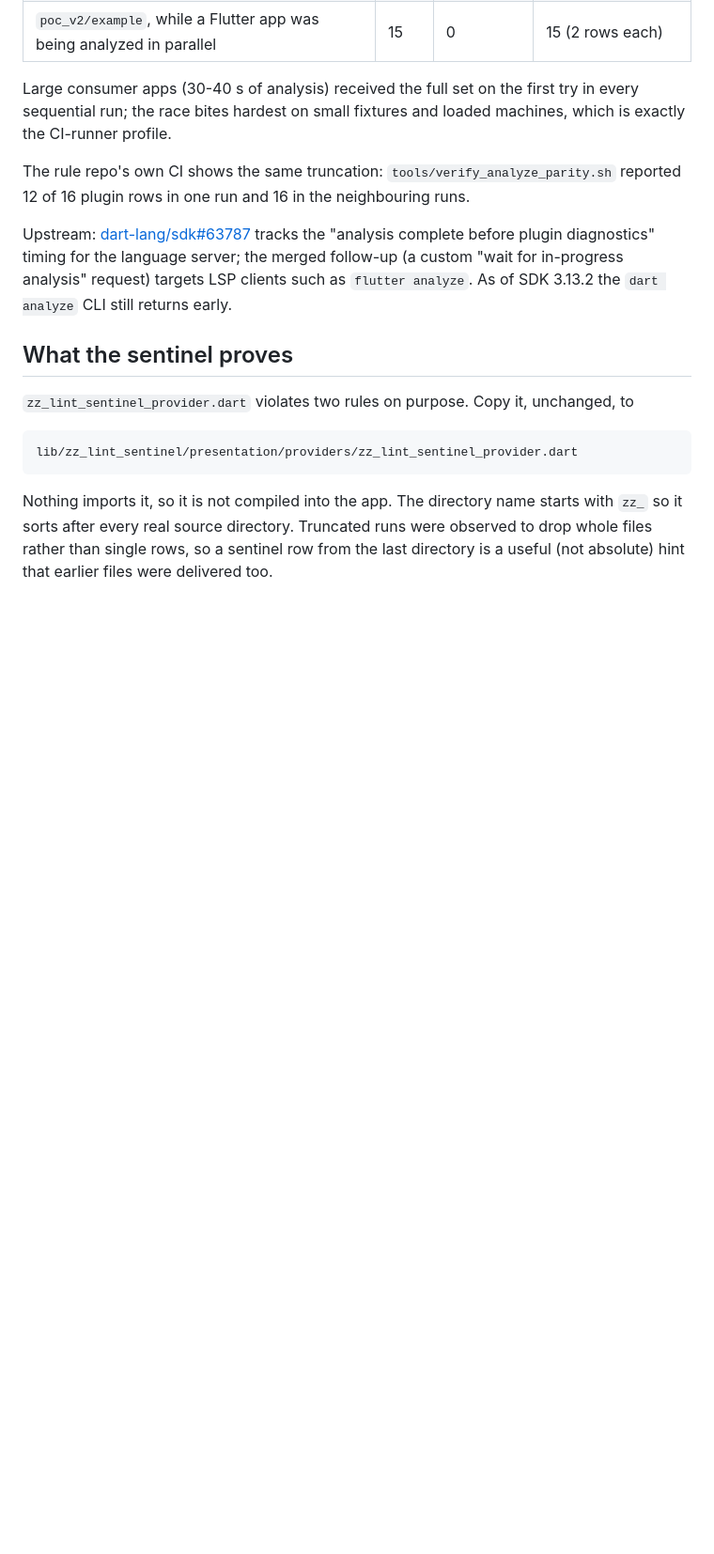
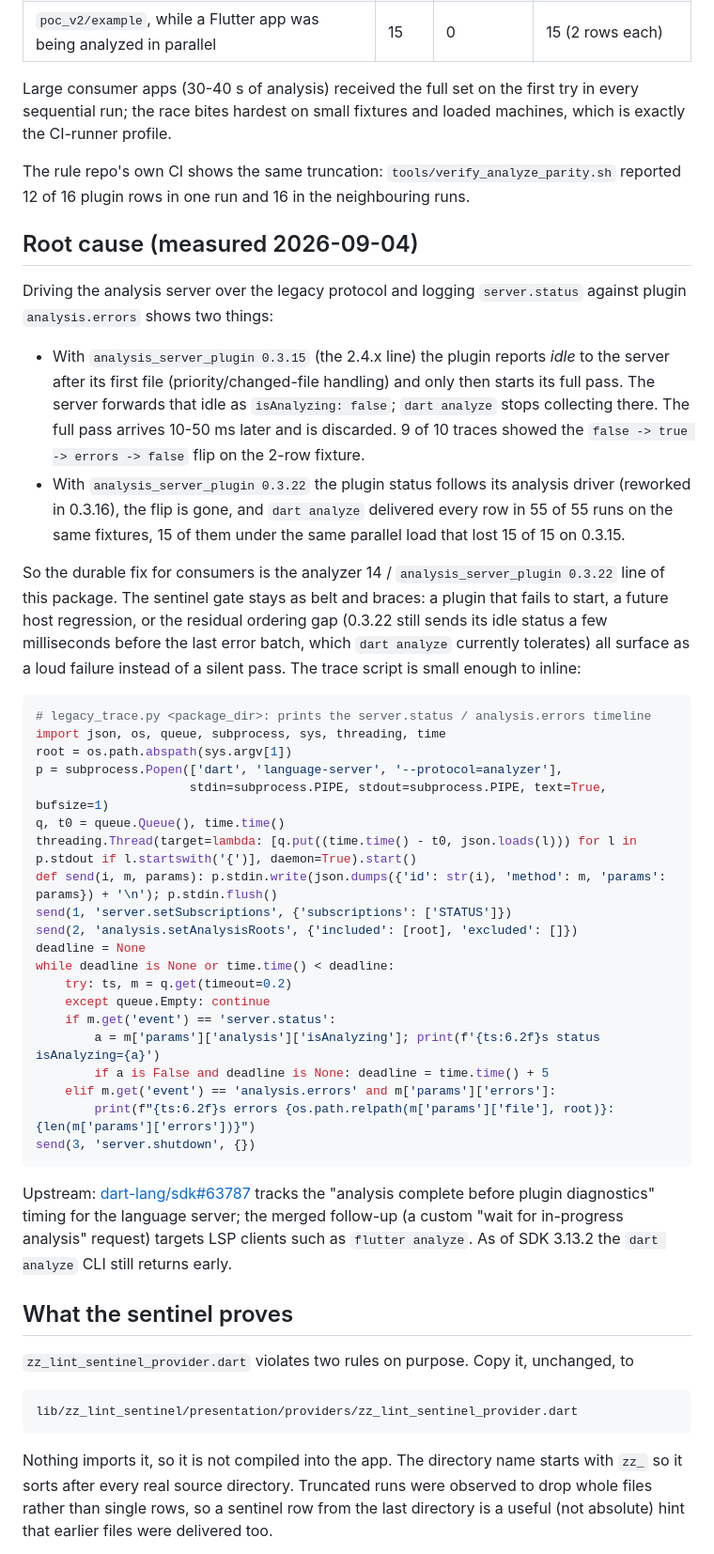
Before and after one commit to ittae/clean_architecture_linter, a Markdown page: tools/lint_sentinel/README.md, the part around the change. Shown at 94% size. Drawn GitHub-style; blank space fills up the shorter version.

Commit message:
docs: sentinel README에 실측한 근본 원인과 0.3.22 이후 수신 결과를 적는다
legacy 프로토콜 트레이스: analysis_server_plugin 0.3.15는 첫 파일 뒤 idle을 보고해
dart analyze가 거기서 멈춘다(10회 중 9회 flip). 0.3.16 재작업 이후 0.3.22는
55/55 전량 수신. sentinel은 belt-and-braces로 유지한다.

Co-Authored-By: Claude Fable 5.1 <noreply@anthropic.com>
Claude-Session: https://claude.ai/code/session_016owMHgFsN3MsFVXybt1YeK

````diff
--- a/tools/lint_sentinel/README.md
+++ b/tools/lint_sentinel/README.md
@@ -21,6 +21,52 @@ loaded machines, which is exactly the CI-runner profile.
 
 The rule repo's own CI shows the same truncation: `tools/verify_analyze_parity.sh`
 reported 12 of 16 plugin rows in one run and 16 in the neighbouring runs.
+
+## Root cause (measured 2026-09-04)
+
+Driving the analysis server over the legacy protocol and logging
+`server.status` against plugin `analysis.errors` shows two things:
+
+- With `analysis_server_plugin 0.3.15` (the 2.4.x line) the plugin reports
+  *idle* to the server after its first file (priority/changed-file handling)
+  and only then starts its full pass. The server forwards that idle as
+  `isAnalyzing: false`; `dart analyze` stops collecting there. The full pass
+  arrives 10-50 ms later and is discarded. 9 of 10 traces showed the
+  `false -> true -> errors -> false` flip on the 2-row fixture.
+- With `analysis_server_plugin 0.3.22` the plugin status follows its analysis
+  driver (reworked in 0.3.16), the flip is gone, and `dart analyze` delivered
+  every row in 55 of 55 runs on the same fixtures, 15 of them under the same
+  parallel load that lost 15 of 15 on 0.3.15.
+
+So the durable fix for consumers is the analyzer 14 / `analysis_server_plugin
+0.3.22` line of this package. The sentinel gate stays as belt and braces: a
+plugin that fails to start, a future host regression, or the residual ordering
+gap (0.3.22 still sends its idle status a few milliseconds before the last
+error batch, which `dart analyze` currently tolerates) all surface as a loud
+failure instead of a silent pass. The trace script is small enough to inline:
+
+```python
+# legacy_trace.py <package_dir>: prints the server.status / analysis.errors timeline
+import json, os, queue, subprocess, sys, threading, time
+root = os.path.abspath(sys.argv[1])
+p = subprocess.Popen(['dart', 'language-server', '--protocol=analyzer'],
+                     stdin=subprocess.PIPE, stdout=subprocess.PIPE, text=True, bufsize=1)
+q, t0 = queue.Queue(), time.time()
+threading.Thread(target=lambda: [q.put((time.time() - t0, json.loads(l))) for l in p.stdout if l.startswith('{')], daemon=True).start()
+def send(i, m, params): p.stdin.write(json.dumps({'id': str(i), 'method': m, 'params': params}) + '\n'); p.stdin.flush()
+send(1, 'server.setSubscriptions', {'subscriptions': ['STATUS']})
+send(2, 'analysis.setAnalysisRoots', {'included': [root], 'excluded': []})
+deadline = None
+while deadline is None or time.time() < deadline:
+    try: ts, m = q.get(timeout=0.2)
+    except queue.Empty: continue
+    if m.get('event') == 'server.status':
+        a = m['params']['analysis']['isAnalyzing']; print(f'{ts:6.2f}s status isAnalyzing={a}')
+        if a is False and deadline is None: deadline = time.time() + 5
+    elif m.get('event') == 'analysis.errors' and m['params']['errors']:
+        print(f"{ts:6.2f}s errors {os.path.relpath(m['params']['file'], root)}: {len(m['params']['errors'])}")
+send(3, 'server.shutdown', {})
+```
 
 Upstream: [dart-lang/sdk#63787](https://github.com/dart-lang/sdk/issues/63787)
 tracks the "analysis complete before plugin diagnostics" timing for the language
````
